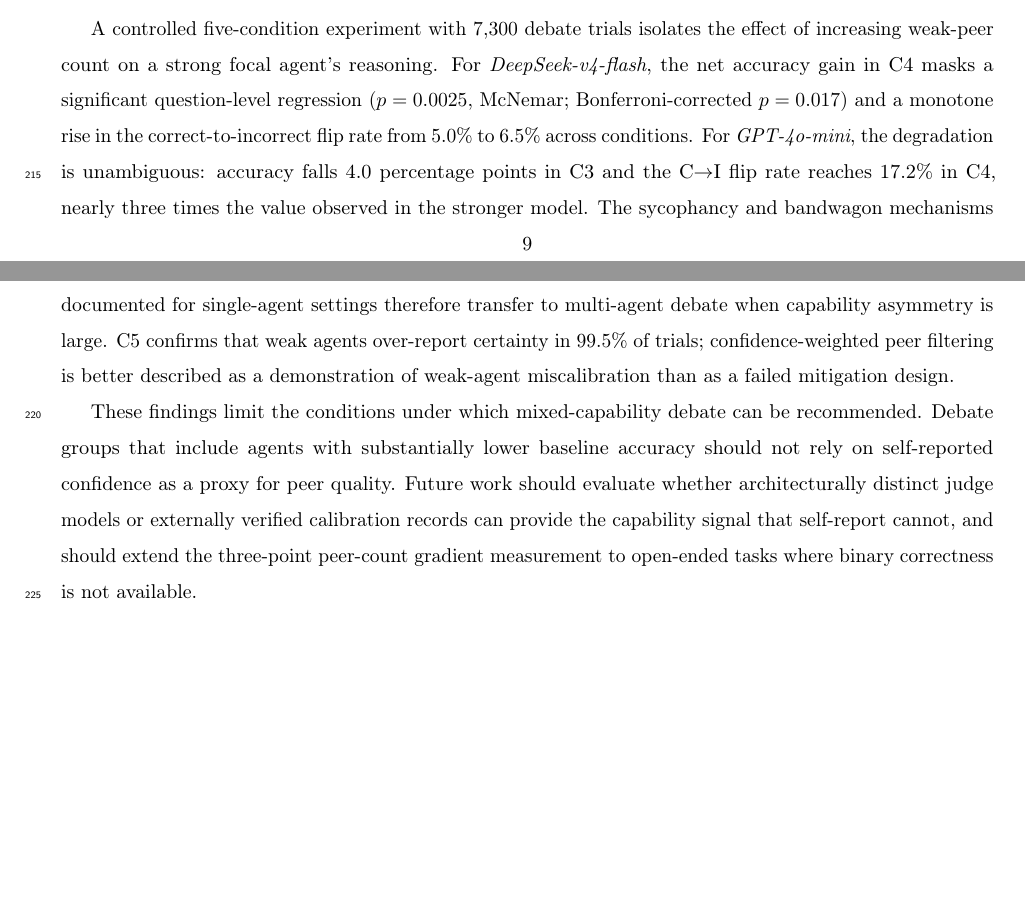
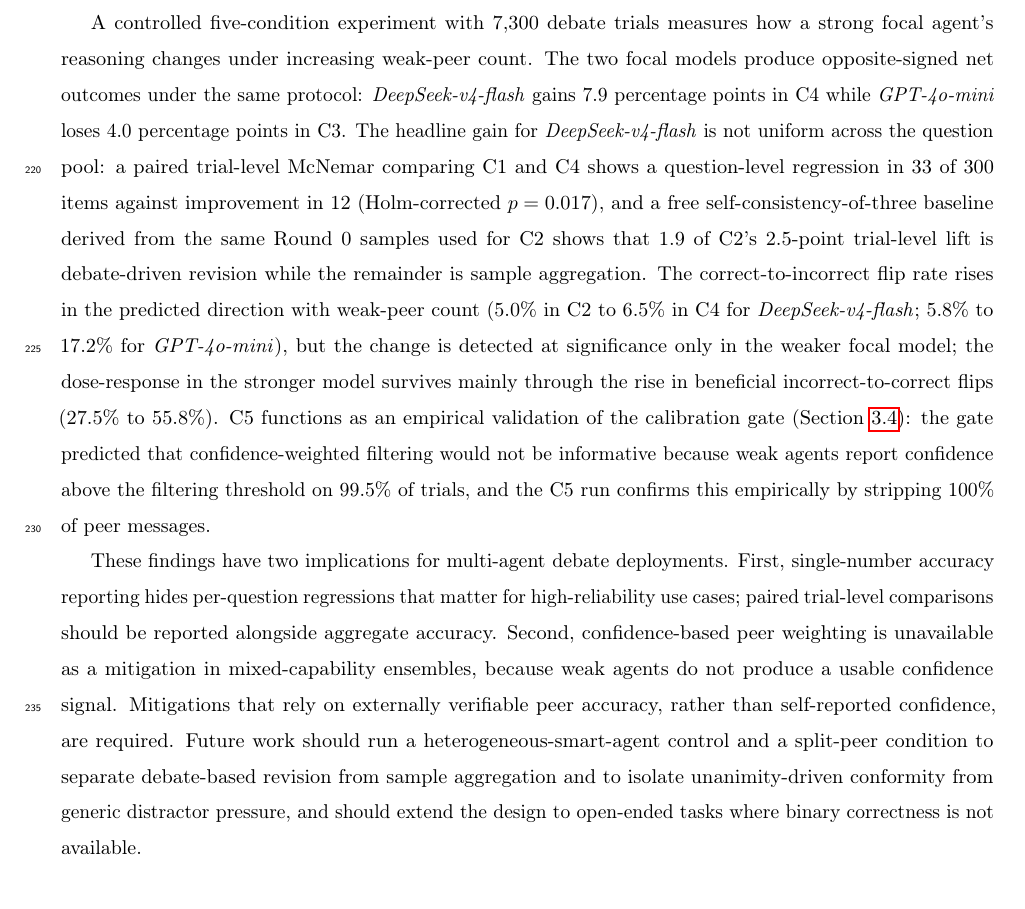
Before and after one commit to DevDaring/Platos_ship, a LaTeX paper (Submission/CSR_Paper.tex): two parts of pages 9 and 10 of 11 before the commit and part of page 10 of 12 after it, the two joined at a grey line, cut so that both start at the same text, the shorter picture padded with empty space. Compiled offline with pdfLaTeX.

Commit message:
Reframe abstract, conclusion, and contributions for ACL ARR audience
The original abstract claimed a general theory ("correction signal
dominates for DeepSeek; corruption signal dominates for GPT-4o-mini")
that is supported by only two focal models. An ACL reviewer would write
"with n=2 focal models you have an anecdote, not a theory." The new
framing leads with the empirical findings and the deployment-time risk,
not a generalized account.

Concrete changes:

1. Abstract. Replaces the bidirectional theory framing with three
   empirical claims that the data actually supports:
     (i)  the two focal models produce opposite-signed net outcomes
          under the same protocol,
     (ii) DeepSeek's aggregate +7.9 pp gain hides a per-question
          regression (33 of 300 items, Holm-corrected p=0.017),
     (iii) a free self-consistency-of-three baseline shows that
          debate adds +1.9 pp on top of sample aggregation
          (not the full +2.5 pp implied by the original abstract).
   Closes with a deployment-relevance statement: aggregate accuracy
   hides subset regression; confidence-based weighting is unavailable.

2. Contributions list. Expanded from 3 to 4 items. Adds the
   hidden-subset-regression contribution (item 2), and the
   self-consistency-of-three baseline contribution (item 3). Item 4
   reframes the C5 result as a calibration-gate validation, not a
   "failed mitigation," addressing the post-hoc rationalization
   complaint flagged in final_review.md attack A3.

3. Conclusion. Drops the "sycophancy and bandwagon mechanisms transfer
   from single-agent to multi-agent settings" overclaim, which is
   undefendable given the unanimity confound admitted in Section 4.3.
   Replaces with the GEE-supported dose-response statement and notes
   the trial-level vs question-level inversion explicitly. Adds the
   SC-of-3 finding. Replaces "future work should evaluate
   architecturally distinct judges" with concrete deferred experiments:
   heterogeneous-smart-agent control and split-peer condition.

The numerical claims (7.9 pp gain, -4.0 pp loss, 99.5% high-confidence,
33-vs-12 contingency, +1.9 pp SC-corrected gain) all trace to
Submission/Analyse/free_analyses_output.json and were verified against
metrics_summary.parquet in the prior commit.

```diff
--- a/Submission/CSR_Paper.tex
+++ b/Submission/CSR_Paper.tex
@@ -586,30 +600,45 @@
 \label{sec:conclusion}
 %% ═════════════════════════════════════════════════════════════════════════
 
-A controlled five-condition experiment with 7{,}300 debate trials isolates
-the effect of increasing weak-peer count on a strong focal agent's reasoning.
-For \textit{DeepSeek-v4-flash}, the net accuracy gain in C4 masks a
-significant question-level regression ($p = 0.0025$, McNemar;
-Bonferroni-corrected $p = 0.017$) and a monotone rise in the
-correct-to-incorrect flip rate from 5.0\% to 6.5\% across conditions.
-For \textit{GPT-4o-mini}, the degradation is unambiguous: accuracy falls
-4.0 percentage points in C3 and the C$\rightarrow$I flip rate reaches
-17.2\% in C4, nearly three times the value observed in the stronger model.
-The sycophancy and bandwagon mechanisms documented for single-agent settings
-therefore transfer to multi-agent debate when capability asymmetry is large.
-C5 confirms that weak agents over-report certainty in 99.5\% of trials;
-confidence-weighted peer filtering is better described as a demonstration
-of weak-agent miscalibration than as a failed mitigation design.
+A controlled five-condition experiment with 7{,}300 debate trials measures
+how a strong focal agent's reasoning changes under increasing weak-peer
+count.
+The two focal models produce opposite-signed net outcomes under the same
+protocol: \textit{DeepSeek-v4-flash} gains 7.9 percentage points in C4
+while \textit{GPT-4o-mini} loses 4.0 percentage points in C3.
+The headline gain for \textit{DeepSeek-v4-flash} is not uniform across the
+question pool: a paired trial-level McNemar comparing C1 and C4 shows a
+question-level regression in 33 of 300 items against improvement in 12
+(Holm-corrected $p = 0.017$), and a free self-consistency-of-three
+baseline derived from the same Round~0 samples used for C2 shows that
+1.9 of C2's 2.5-point trial-level lift is debate-driven revision while the
+remainder is sample aggregation.
+The correct-to-incorrect flip rate rises in the predicted direction with
+weak-peer count (5.0\% in C2 to 6.5\% in C4 for \textit{DeepSeek-v4-flash};
+5.8\% to 17.2\% for \textit{GPT-4o-mini}), but the change is detected at
+significance only in the weaker focal model; the dose-response in the
+stronger model survives mainly through the rise in beneficial
+incorrect-to-correct flips (27.5\% to 55.8\%).
+C5 functions as an empirical validation of the calibration gate
+(Section~\ref{sub:protocol}): the gate predicted that confidence-weighted
+filtering would not be informative because weak agents report confidence
+above the filtering threshold on 99.5\% of trials, and the C5 run
+confirms this empirically by stripping 100\% of peer messages.
 
-These findings limit the conditions under which mixed-capability debate
-can be recommended.
-Debate groups that include agents with substantially lower baseline accuracy
-should not rely on self-reported confidence as a proxy for peer quality.
-Future work should evaluate whether architecturally distinct judge models
-or externally verified calibration records can provide the capability signal
-that self-report cannot, and should extend the three-point peer-count
-gradient measurement to open-ended tasks where binary correctness is
-not available.
+These findings have two implications for multi-agent debate deployments.
+First, single-number accuracy reporting hides per-question regressions
+that matter for high-reliability use cases; paired trial-level comparisons
+should be reported alongside aggregate accuracy.
+Second, confidence-based peer weighting is unavailable as a mitigation in
+mixed-capability ensembles, because weak agents do not produce a usable
+confidence signal.
+Mitigations that rely on externally verifiable peer accuracy, rather than
+self-reported confidence, are required.
+Future work should run a heterogeneous-smart-agent control and a
+split-peer condition to separate debate-based revision from sample
+aggregation and to isolate unanimity-driven conformity from generic
+distractor pressure, and should extend the design to open-ended tasks
+where binary correctness is not available.
 
 %% ─────────────────────────────────────────────────────────────────────────
 \section*{Acknowledgements}
```
Also changed, not shown: Submission/CSR_Paper.tex (78 more changed lines).
